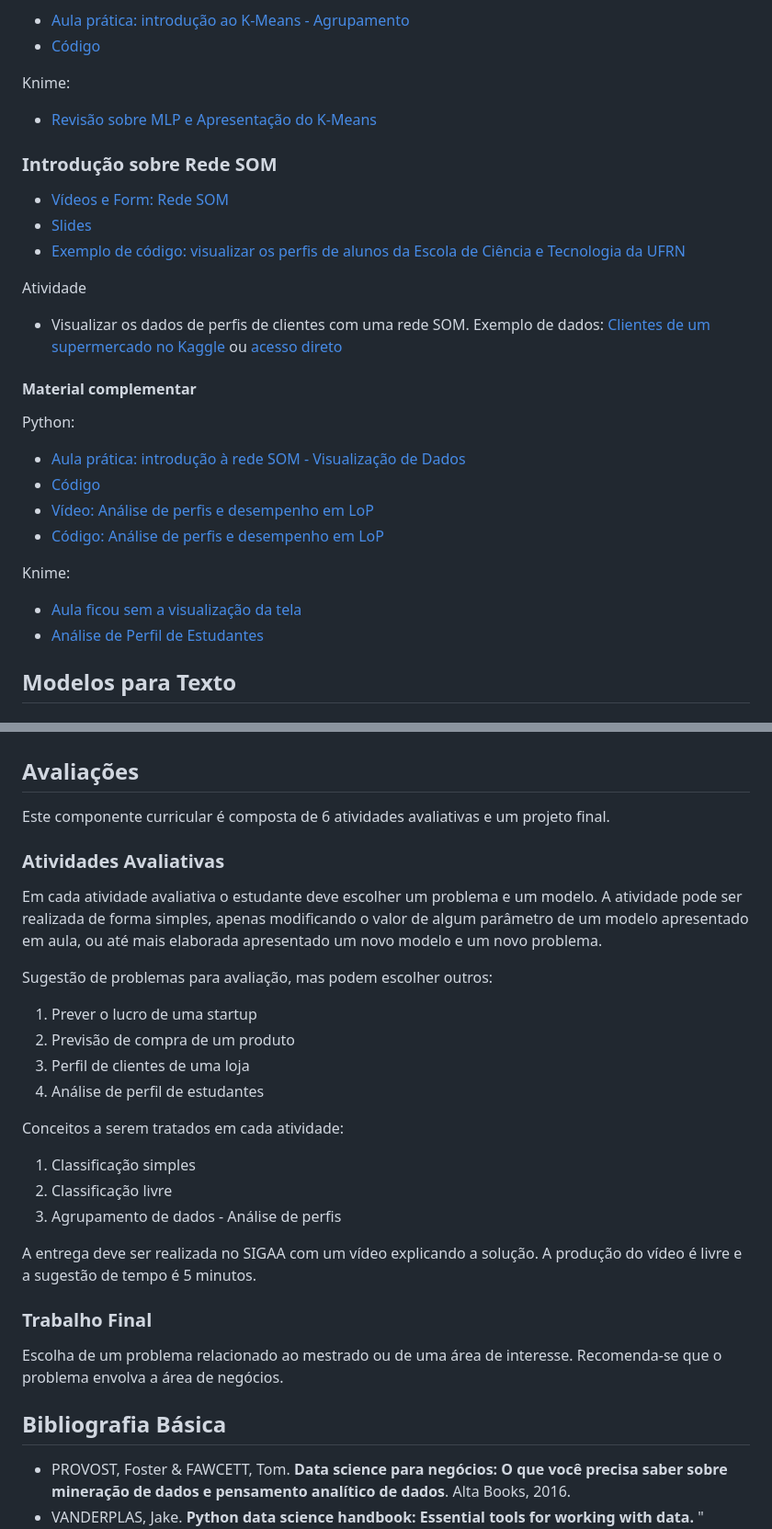
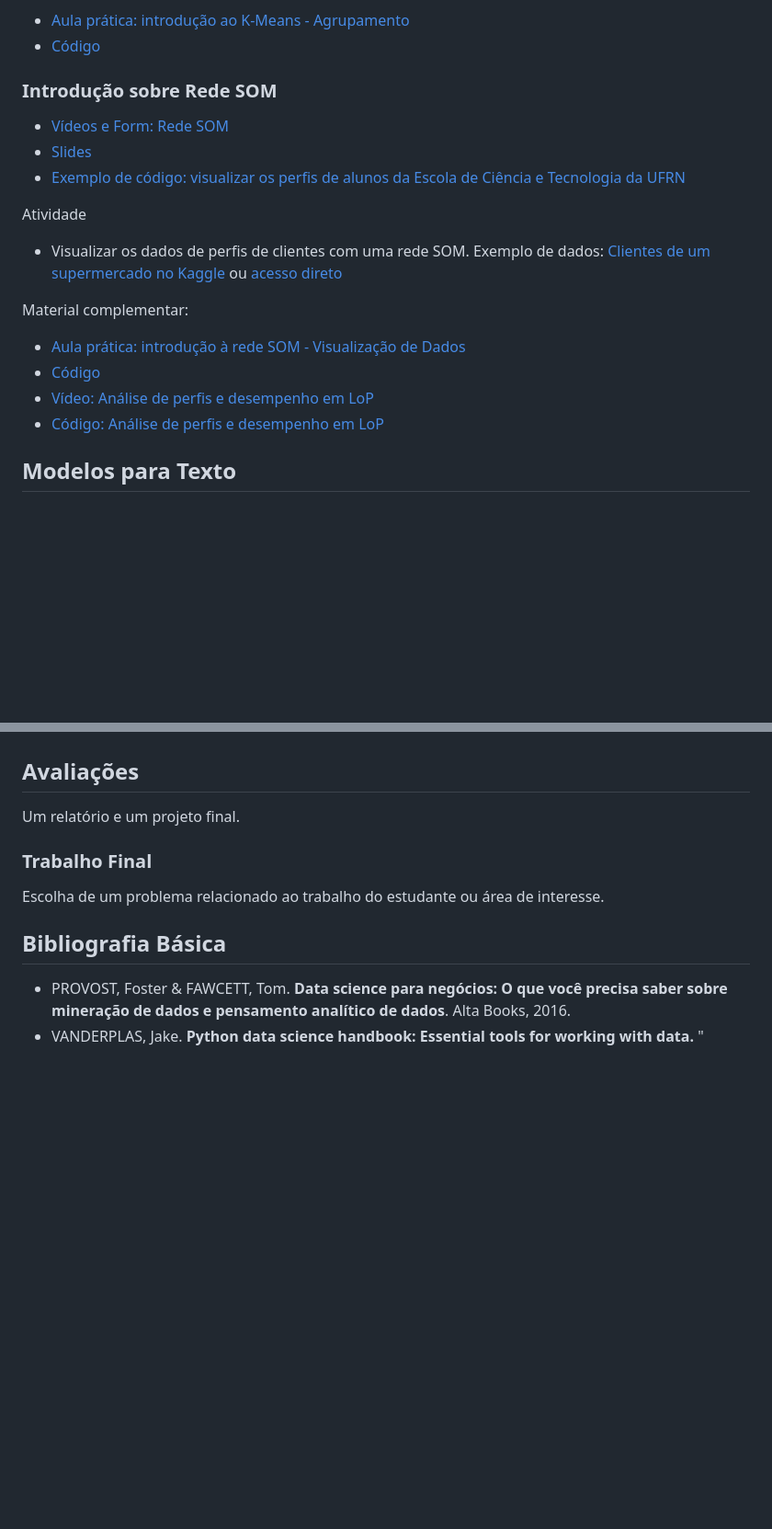
Before and after one commit to orivaldosantana/curso_ml_pratico, a Markdown page: README.md, 2 parts joined by grey strips. Shown at 92% size. GitHub-like rendering; blank space fills up the shorter version.

```diff
--- a/README.md
+++ b/README.md
@@ -136,8 +134,5 @@ Python:
 * [Aula prática: introdução ao K-Means - Agrupamento](https://youtu.be/t_107z0RHF8)
 * [Código](https://colab.research.google.com/drive/1nc5RD1wMHvROPILgdJVT2GSzwbscLLsw?usp=sharing)
-
-Knime:
-* [Revisão sobre MLP e Apresentação do K-Means](https://www.youtube.com/watch?v=JiaD_BdYAzQ)
 
 ### Introdução sobre Rede SOM
 * [Vídeos e Form: Rede SOM](https://docs.google.com/forms/d/e/1FAIpQLSdTb_IhVEJW7LksxXYTBkf-rslxQ_zdywV4AT3bCkJdB1wxjw/viewform?usp=sf_link)
@@ -147,17 +142,11 @@ Knime:
 Atividade
  * Visualizar os dados de perfis de clientes com uma rede SOM. Exemplo de dados: [Clientes de um supermercado no Kaggle](https://www.kaggle.com/datasets/dev0914sharma/customer-clustering?resource=download&select=segmentation+data.csv) ou [acesso direto](https://raw.githubusercontent.com/ect-info/ml/master/dados/segmentation%20data.csv)
 
-#### Material complementar
-Python:
+Material complementar:
 * [Aula prática: introdução à rede SOM - Visualização de Dados](https://youtu.be/-mEn7puBD84)
 * [Código](https://colab.research.google.com/drive/1S-aMgBqFe9OgGdjURrWs86l7LaHLRuRJ?usp=sharing)
 * [Vídeo: Análise de perfis e desempenho em LoP](https://youtu.be/RFi62fy17tY)
 * [Código: Análise de perfis e desempenho em LoP](https://colab.research.google.com/drive/1lVfiGPf1yyDx7Zv_AUrS4o3bgO0E0EzH?usp=sharing)
 
-Knime:
-* [Aula ficou sem a visualização da tela](https://drive.google.com/file/d/1quW9GDP6TQHhN1h_aHdsJ4zdfY_8f0xN/view?usp=sharing)
-* [Análise de Perfil de Estudantes](https://youtu.be/yzq_kJk4Oa0)
-
-
 ## Modelos para Texto
 ### Introdução sobre Processamento de Linguagem Natural (NLP)
@@ -173,29 +166,10 @@ Python:
 * [Introdução de Processamento de Linguagem Natural e Análise de Sentimentos](https://youtu.be/-ZsiDKXGk84)
 
 ## Avaliações
-Este componente curricular é composta de 6 atividades avaliativas e um projeto final.
-
-### Atividades Avaliativas
-
-Em cada atividade avaliativa o estudante deve escolher um problema e um modelo. A atividade pode ser realizada de forma simples, apenas modificando o valor de algum parâmetro de um modelo apresentado em aula, ou até mais elaborada apresentado um novo modelo e um novo problema.
-
-Sugestão de problemas para avaliação, mas podem escolher outros:
-1. Prever o lucro de uma startup
-1. Previsão de compra de um produto
-1. Perfil de clientes de uma loja
-1. Análise de perfil de estudantes
-
-Conceitos a serem tratados em cada atividade:
-1. Classificação simples
-2. Classificação livre
-3. Agrupamento de dados - Análise de perfis
-
-A entrega deve ser realizada no SIGAA com um vídeo explicando a solução. A produção do vídeo é livre e a sugestão de tempo é 5 minutos.
-
+Um relatório e um projeto final.
 
 ### Trabalho Final
-
-Escolha de um problema relacionado ao mestrado ou de uma área de interesse. Recomenda-se que o problema envolva a área de negócios.
+Escolha de um problema relacionado ao trabalho do estudante ou área de interesse.
 
 ## Bibliografia Básica
 * PROVOST, Foster & FAWCETT, Tom. **Data science para negócios: O que você precisa saber sobre mineração de dados e pensamento analítico de dados**. Alta Books, 2016.
```
Also changed, not shown: other parts of README.md (+23 -21 lines).
